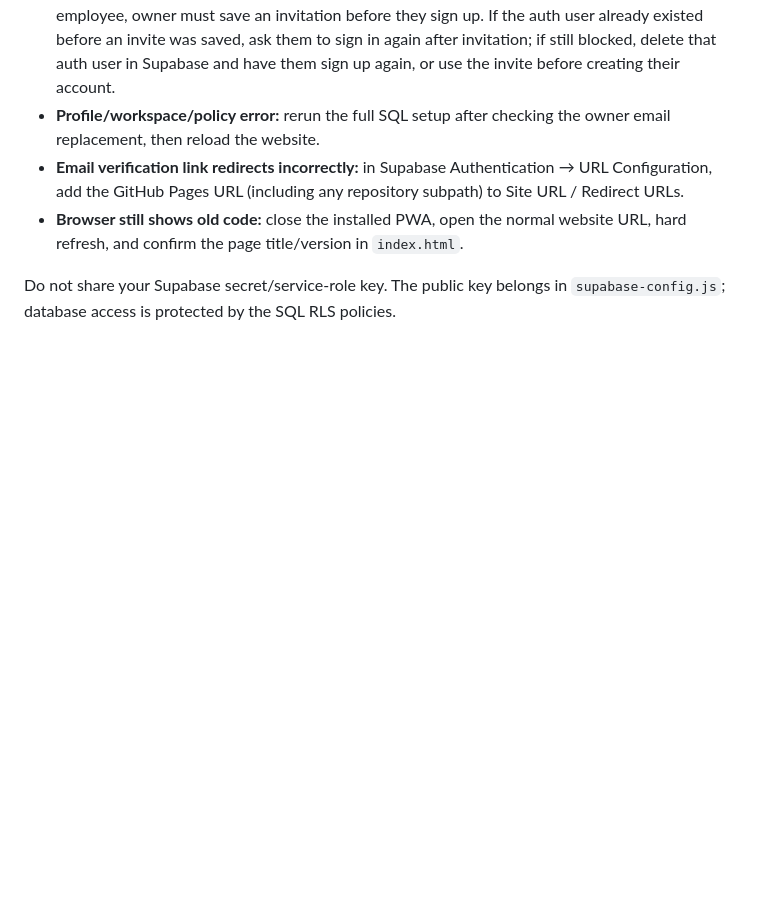
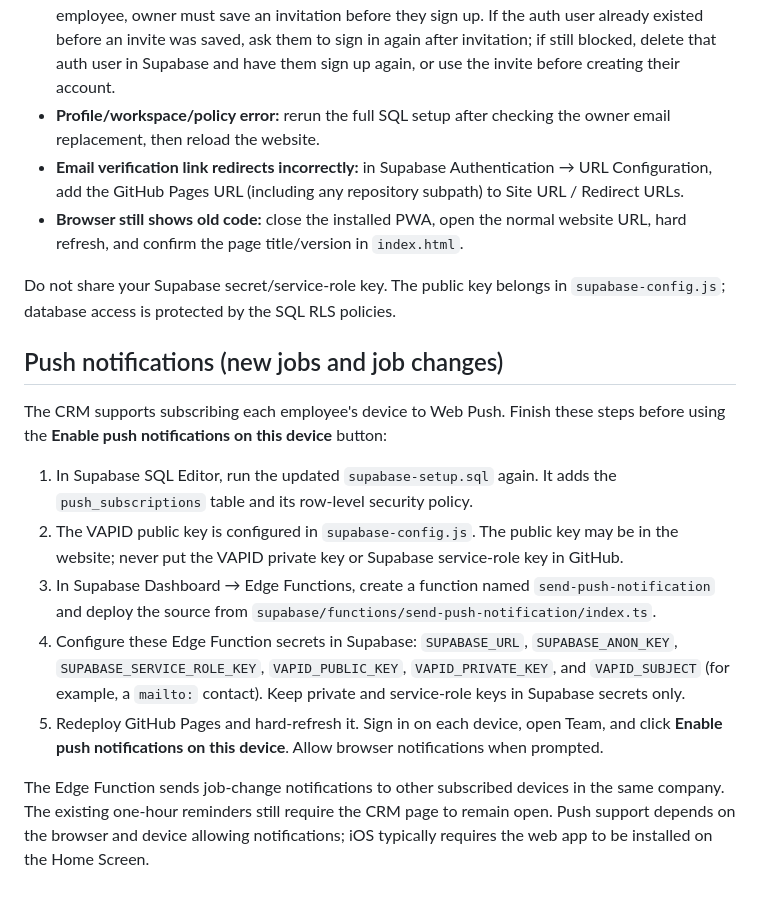
Before and after one commit to g4z8zv6fm2-bot/mysite, a Markdown page: README.md, the part around the change. Rendered like a GitHub page; blank space fills up the shorter version.

Commit message:
Document push notification setup

```diff
--- a/README.md
+++ b/README.md
@@ -47,3 +47,16 @@ Jobs, customers, and team records are stored in one Supabase workspace row per c
 - **Browser still shows old code:** close the installed PWA, open the normal website URL, hard refresh, and confirm the page title/version in `index.html`.
 
 Do not share your Supabase secret/service-role key. The public key belongs in `supabase-config.js`; database access is protected by the SQL RLS policies.
+
+
+## Push notifications (new jobs and job changes)
+
+The CRM supports subscribing each employee's device to Web Push. Finish these steps before using the **Enable push notifications on this device** button:
+
+1. In Supabase SQL Editor, run the updated `supabase-setup.sql` again. It adds the `push_subscriptions` table and its row-level security policy.
+2. The VAPID public key is configured in `supabase-config.js`. The public key may be in the website; never put the VAPID private key or Supabase service-role key in GitHub.
+3. In Supabase Dashboard → Edge Functions, create a function named `send-push-notification` and deploy the source from `supabase/functions/send-push-notification/index.ts`.
+4. Configure these Edge Function secrets in Supabase: `SUPABASE_URL`, `SUPABASE_ANON_KEY`, `SUPABASE_SERVICE_ROLE_KEY`, `VAPID_PUBLIC_KEY`, `VAPID_PRIVATE_KEY`, and `VAPID_SUBJECT` (for example, a `mailto:` contact). Keep private and service-role keys in Supabase secrets only.
+5. Redeploy GitHub Pages and hard-refresh it. Sign in on each device, open Team, and click **Enable push notifications on this device**. Allow browser notifications when prompted.
+
+The Edge Function sends job-change notifications to other subscribed devices in the same company. The existing one-hour reminders still require the CRM page to remain open. Push support depends on the browser and device allowing notifications; iOS typically requires the web app to be installed on the Home Screen.
```
